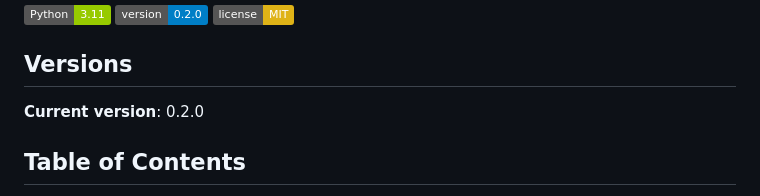
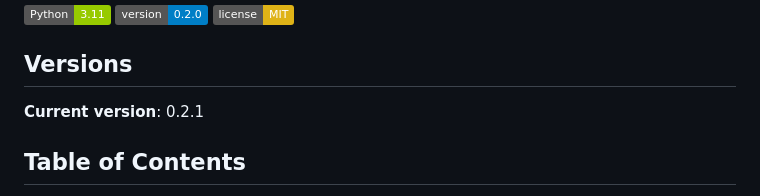
Before and after one commit to beecave-homelab/sanitize-text, a Markdown page: README.md, the part around the change. Rendered like a GitHub page; badges without logos.

```diff
--- a/README.md
+++ b/README.md
@@ -10,7 +10,7 @@ A powerful tool for detecting and sanitizing personally identifiable information
 
 ## Versions
 
-**Current version**: 0.2.0
+**Current version**: 0.2.1
 
 ## Table of Contents
 
```
